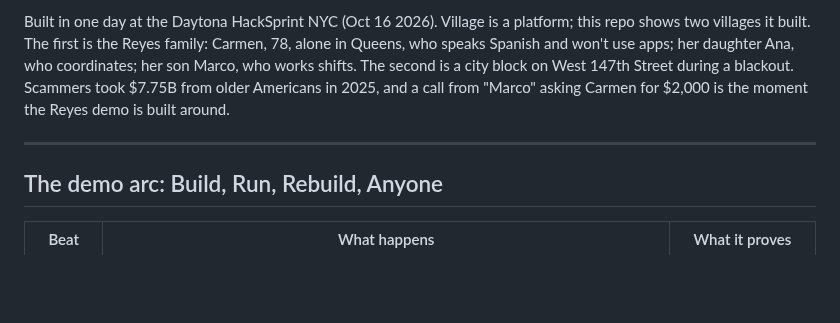
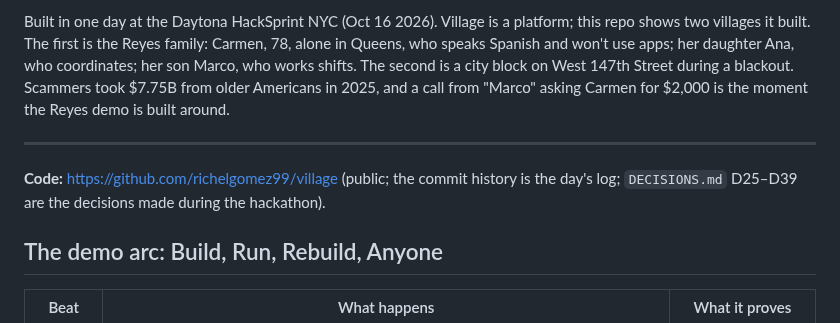
Before and after one commit to richelgomez99/village, a Markdown page: README.md, the part around the change. Drawn GitHub-style; blank space fills up the shorter version.

Commit message:
docs: public repo link
Co-Authored-By: Claude Fable 5.1 <noreply@anthropic.com>
Claude-Session: https://claude.ai/code/session_01J11Py3S7ZNLQiC9ZvkDdzT

```diff
--- a/README.md
+++ b/README.md
@@ -7,6 +7,8 @@ Talk to Village about your people. It builds what each of them needs, runs it, a
 Built in one day at the Daytona HackSprint NYC (Oct 16 2026). Village is a platform; this repo shows two villages it built. The first is the Reyes family: Carmen, 78, alone in Queens, who speaks Spanish and won't use apps; her daughter Ana, who coordinates; her son Marco, who works shifts. The second is a city block on West 147th Street during a blackout. Scammers took $7.75B from older Americans in 2025, and a call from "Marco" asking Carmen for $2,000 is the moment the Reyes demo is built around.
 
 ---
+
+**Code:** https://github.com/richelgomez99/village (public; the commit history is the day's log; `DECISIONS.md` D25–D39 are the decisions made during the hackathon).
 
 ## The demo arc: Build, Run, Rebuild, Anyone
 
```
Also changed, not shown: docs/DEVPOST-PASTE.md (+3 -0 lines), docs/DEVPOST.md (+3 -0 lines).
